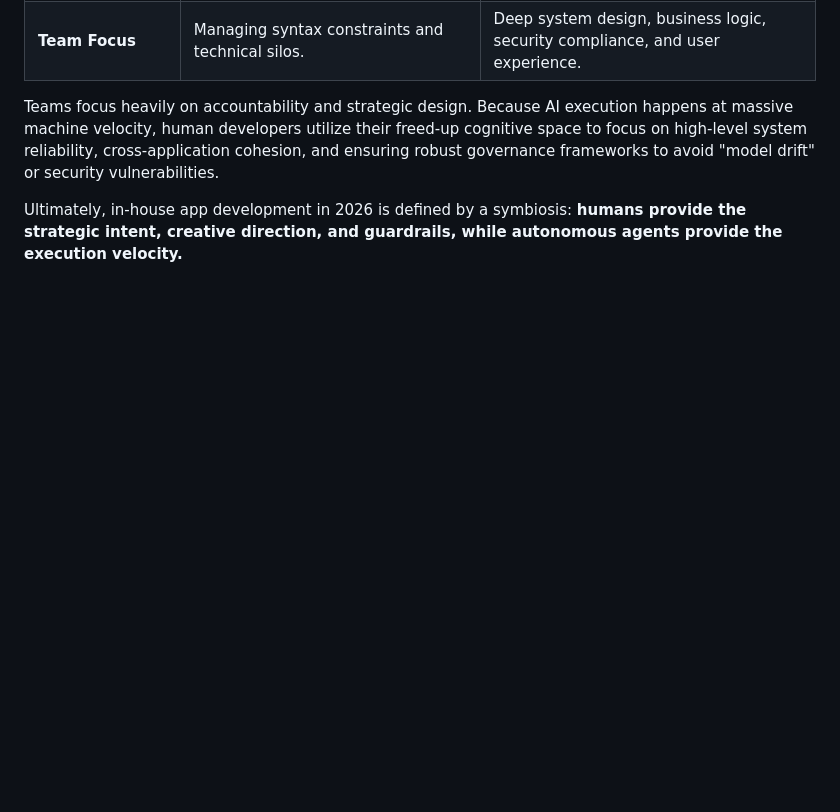
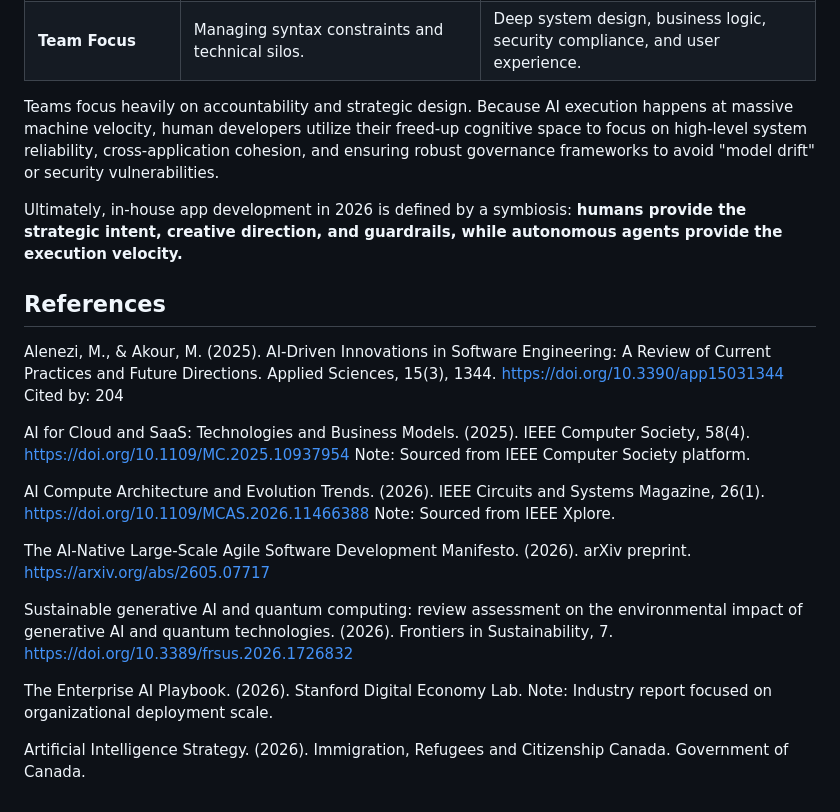
Before and after one commit to dxiao69/AIAgent, a Markdown page: Native AI.md, the part around the change. Rendered like a GitHub page; blank space fills up the shorter version.

Commit message:
Update Native AI.md with new references
Added references to recent literature on AI-driven innovations and software engineering practices.

```diff
--- a/Native AI.md
+++ b/Native AI.md
@@ -42,3 +42,22 @@ The role of the in-house engineer has fundamentally shifted from a line-by-line
 Teams focus heavily on accountability and strategic design. Because AI execution happens at massive machine velocity, human developers utilize their freed-up cognitive space to focus on high-level system reliability, cross-application cohesion, and ensuring robust governance frameworks to avoid "model drift" or security vulnerabilities.
 
 Ultimately, in-house app development in 2026 is defined by a symbiosis: **humans provide the strategic intent, creative direction, and guardrails, while autonomous agents provide the execution velocity.**
+
+## References
+Alenezi, M., & Akour, M. (2025). AI-Driven Innovations in Software Engineering: A Review of Current Practices and Future Directions. Applied Sciences, 15(3), 1344. https://doi.org/10.3390/app15031344
+Cited by: 204
+
+AI for Cloud and SaaS: Technologies and Business Models. (2025). IEEE Computer Society, 58(4). https://doi.org/10.1109/MC.2025.10937954
+Note: Sourced from IEEE Computer Society platform.
+
+AI Compute Architecture and Evolution Trends. (2026). IEEE Circuits and Systems Magazine, 26(1). https://doi.org/10.1109/MCAS.2026.11466388
+Note: Sourced from IEEE Xplore.
+
+The AI-Native Large-Scale Agile Software Development Manifesto. (2026). arXiv preprint. https://arxiv.org/abs/2605.07717
+
+Sustainable generative AI and quantum computing: review assessment on the environmental impact of generative AI and quantum technologies. (2026). Frontiers in Sustainability, 7. https://doi.org/10.3389/frsus.2026.1726832
+
+The Enterprise AI Playbook. (2026). Stanford Digital Economy Lab.
+Note: Industry report focused on organizational deployment scale.
+
+Artificial Intelligence Strategy. (2026). Immigration, Refugees and Citizenship Canada. Government of Canada.
```
